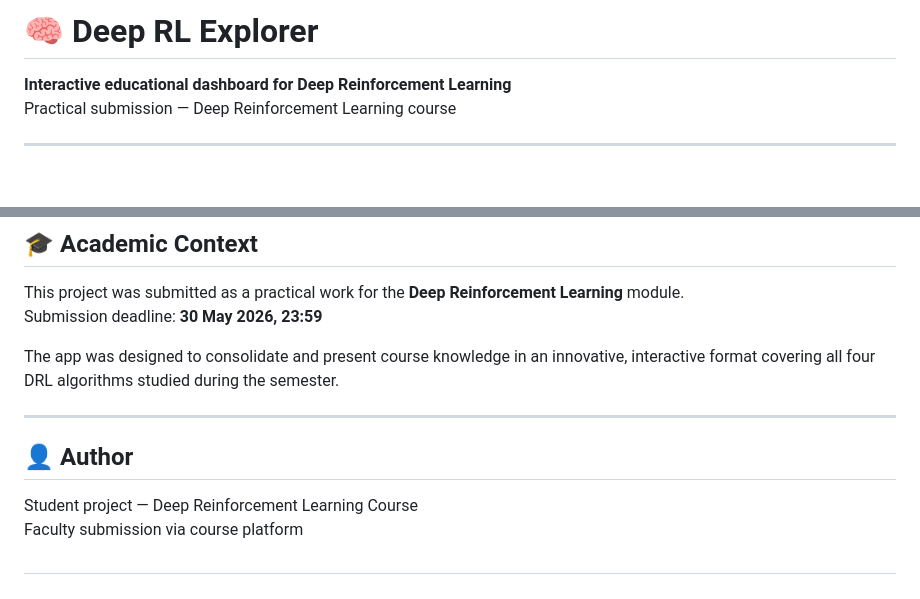
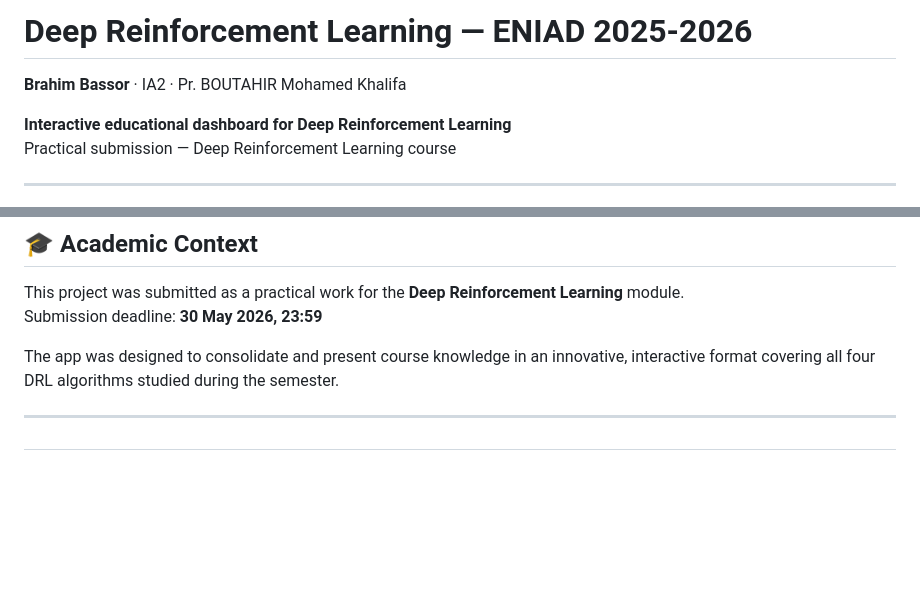
Before and after one commit to ELbihi/deepRlearning-Cours, a Markdown page: README.md, 2 parts joined by grey strips. GitHub-like rendering; blank space fills up the shorter version.

```diff
--- a/README.md
+++ b/README.md
@@ -1,4 +1,6 @@
-# 🧠 Deep RL Explorer
+# Deep Reinforcement Learning — ENIAD 2025-2026
+
+**Brahim Bassor** · IA2 · Pr. BOUTAHIR Mohamed Khalifa
 
 **Interactive educational dashboard for Deep Reinforcement Learning**
 Practical submission — Deep Reinforcement Learning course
@@ -121,8 +123,5 @@ The app was designed to consolidate and present course knowledge in an innovativ
 
 ---
 
-## 👤 Author
 
-Student project — Deep Reinforcement Learning Course
-Faculty submission via course platform
 #
```
